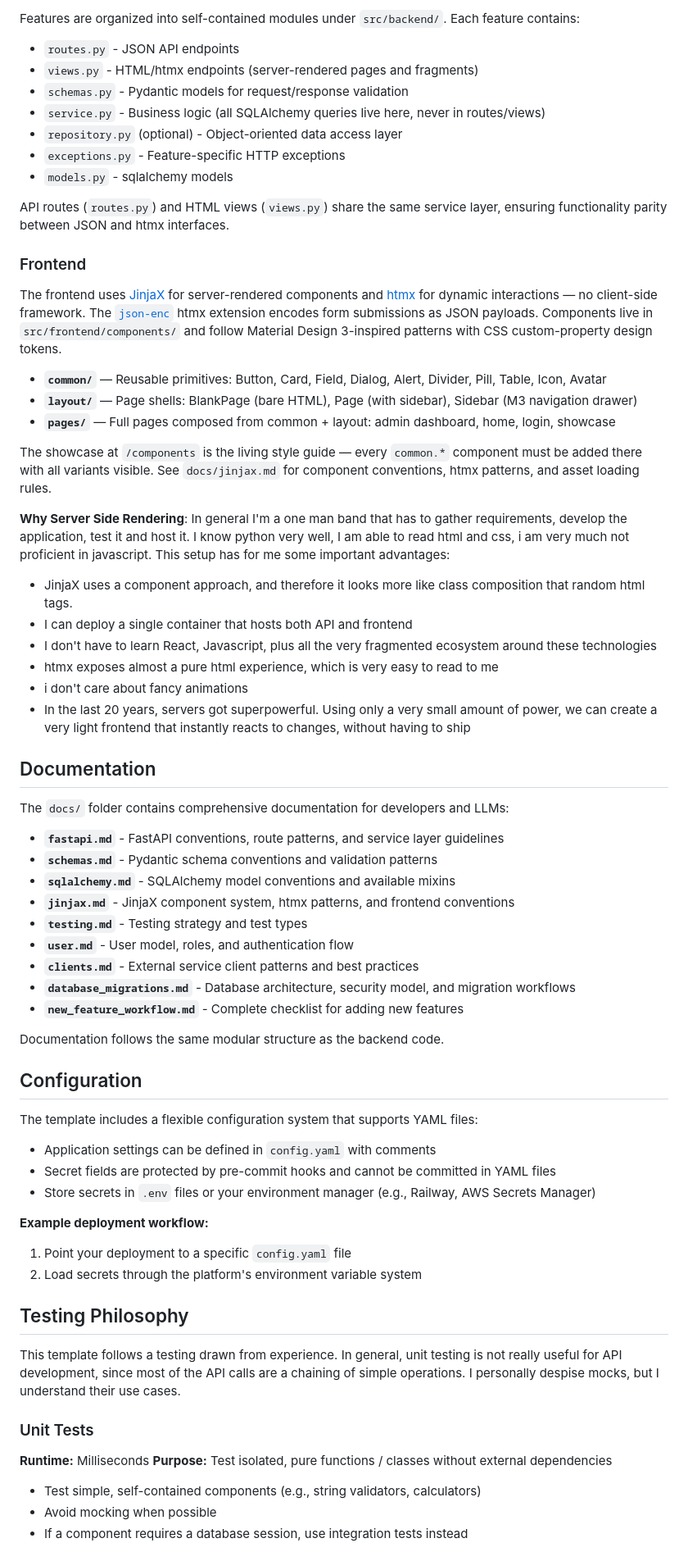
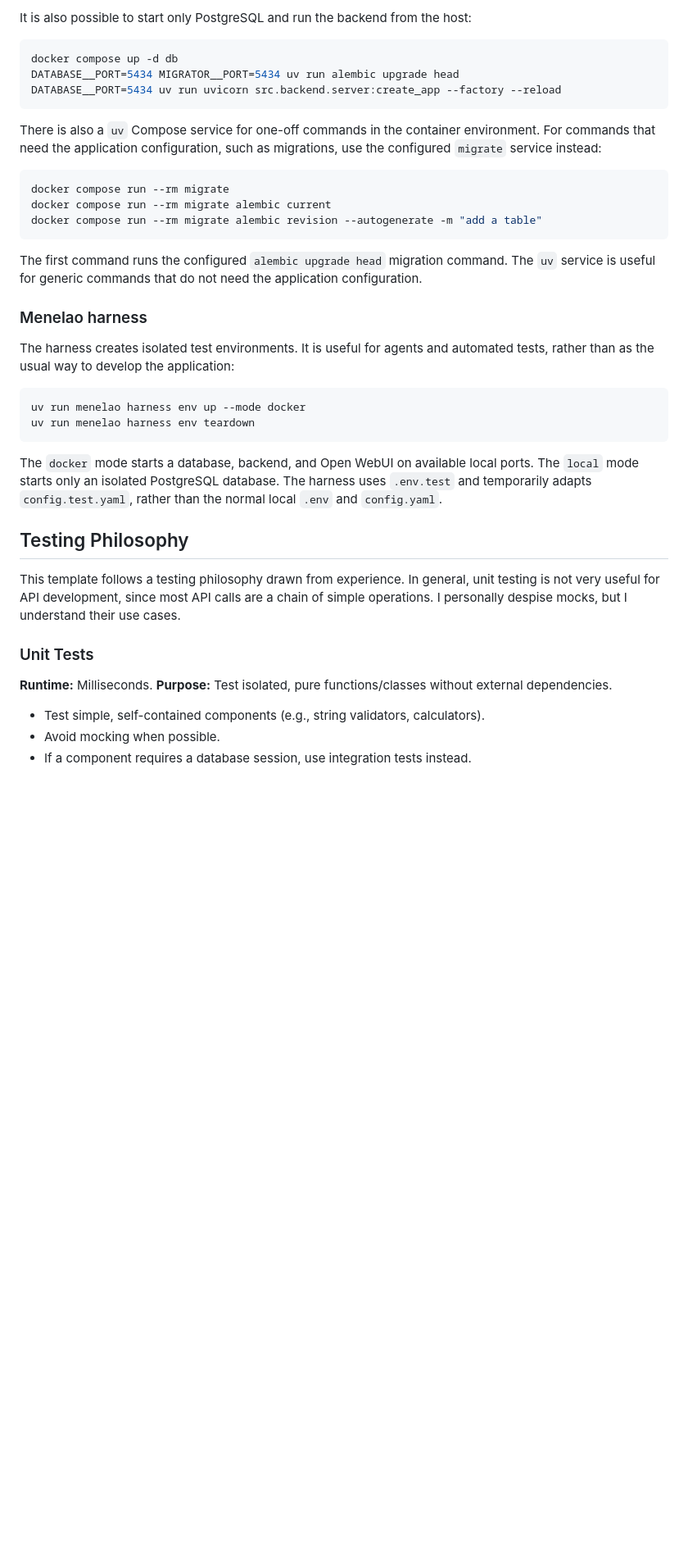
Before and after one commit to OscarPindaroShopcircle/MAWiki, a Markdown page: README.MD, the part around one of its changes. Shown at 82% size. GitHub-like rendering; blank space fills up the shorter version.

````diff
--- a/README.MD
+++ b/README.MD
@@ -102,73 +92,44 @@ fastapi-template/
 
-Features are organized into self-contained modules under `src/backend/`. Each feature contains:
-- `routes.py` - JSON API endpoints
-- `views.py` - HTML/htmx endpoints (server-rendered pages and fragments)
-- `schemas.py` - Pydantic models for request/response validation
-- `service.py` - Business logic (all SQLAlchemy queries live here, never in routes/views)
-- `repository.py` (optional) - Object-oriented data access layer
-- `exceptions.py` - Feature-specific HTTP exceptions
-- `models.py` - sqlalchemy models
+It is also possible to start only PostgreSQL and run the backend from the host:
 
-API routes (`routes.py`) and HTML views (`views.py`) share the same service layer, ensuring functionality parity between JSON and htmx interfaces.
+```bash
+docker compose up -d db
+DATABASE__PORT=5434 MIGRATOR__PORT=5434 uv run alembic upgrade head
+DATABASE__PORT=5434 uv run uvicorn src.backend.server:create_app --factory --reload
+```
 
-### Frontend
+There is also a `uv` Compose service for one-off commands in the container environment. For commands that need the application configuration, such as migrations, use the configured `migrate` service instead:
 
-The frontend uses [JinjaX](https://jinjax.scaletti.dev/) for server-rendered components and [htmx](https://htmx.org/) for dynamic interactions — no client-side framework. The [`json-enc`](https://github.com/bigskysoftware/htmx-extensions/blob/main/src/json-enc/README.md) htmx extension encodes form submissions as JSON payloads. Components live in `src/frontend/components/` and follow Material Design 3-inspired patterns with CSS custom-property design tokens.
+```bash
+docker compose run --rm migrate
+docker compose run --rm migrate alembic current
+docker compose run --rm migrate alembic revision --autogenerate -m "add a table"
+```
 
-- **`common/`** — Reusable primitives: Button, Card, Field, Dialog, Alert, Divider, Pill, Table, Icon, Avatar
-- **`layout/`** — Page shells: BlankPage (bare HTML), Page (with sidebar), Sidebar (M3 navigation drawer)
-- **`pages/`** — Full pages composed from common + layout: admin dashboard, home, login, showcase
+The first command runs the configured `alembic upgrade head` migration command. The `uv` service is useful for generic commands that do not need the application configuration.
 
-The showcase at `/components` is the living style guide — every `common.*` component must be added there with all variants visible. See `docs/jinjax.md` for component conventions, htmx patterns, and asset loading rules.
+### Menelao harness
 
-**Why Server Side Rendering**: In general I'm a one man band that has to gather requirements, develop the application, test it and host it. I know python very well, I am able to read html and css, i am very much not proficient in javascript. This setup has for me some important advantages:
-- JinjaX uses a component approach, and therefore it looks more like class composition that random html tags.
-- I can deploy a single container that hosts both API and frontend
-- I don't have to learn React, Javascript, plus all the very fragmented ecosystem around these technologies
-- htmx exposes almost a pure html experience, which is very easy to read to me
-- i don't care about fancy animations
-- In the last 20 years, servers got superpowerful. Using only a very small amount of power, we can create a very light frontend that instantly reacts to changes, without having to ship
+The harness creates isolated test environments. It is useful for agents and automated tests, rather than as the usual way to develop the application:
 
+```bash
+uv run menelao harness env up --mode docker
+uv run menelao harness env teardown
+```
 
-## Documentation
-
-The `docs/` folder contains comprehensive documentation for developers and LLMs:
-
-- **`fastapi.md`** - FastAPI conventions, route patterns, and service layer guidelines
-- **`schemas.md`** - Pydantic schema conventions and validation patterns
-- **`sqlalchemy.md`** - SQLAlchemy model conventions and available mixins
-- **`jinjax.md`** - JinjaX component system, htmx patterns, and frontend conventions
-- **`testing.md`** - Testing strategy and test types
-- **`user.md`** - User model, roles, and authentication flow
-- **`clients.md`** - External service client patterns and best practices
-- **`database_migrations.md`** - Database architecture, security model, and migration workflows
-- **`new_feature_workflow.md`** - Complete checklist for adding new features
-
-Documentation follows the same modular structure as the backend code.
-
-## Configuration
-
-The template includes a flexible configuration system that supports YAML files:
-
-- Application settings can be defined in `config.yaml` with comments
-- Secret fields are protected by pre-commit hooks and cannot be committed in YAML files
-- Store secrets in `.env` files or your environment manager (e.g., Railway, AWS Secrets Manager)
-
-**Example deployment workflow:**
-1. Point your deployment to a specific `config.yaml` file
-2. Load secrets through the platform's environment variable system
+The `docker` mode starts a database, backend, and Open WebUI on available local ports. The `local` mode starts only an isolated PostgreSQL database. The harness uses `.env.test` and temporarily adapts `config.test.yaml`, rather than the normal local `.env` and `config.yaml`.
 
 ## Testing Philosophy
 
-This template follows a testing drawn from experience.
-In general, unit testing is not really useful for API development, since most of the API calls are a chaining of simple operations.
+This template follows a testing philosophy drawn from experience.
+In general, unit testing is not very useful for API development, since most API calls are a chain of simple operations.
 I personally despise mocks, but I understand their use cases.
 
 ### Unit Tests
-**Runtime:** Milliseconds
-**Purpose:** Test isolated, pure functions / classes without external dependencies
+**Runtime:** Milliseconds.
+**Purpose:** Test isolated, pure functions/classes without external dependencies.
 
-- Test simple, self-contained components (e.g., string validators, calculators)
-- Avoid mocking when possible
-- If a component requires a database session, use integration tests instead
+- Test simple, self-contained components (e.g., string validators, calculators).
+- Avoid mocking when possible.
+- If a component requires a database session, use integration tests instead.
 
````
Also changed, not shown: other parts of README.MD (+100 -175 lines).
